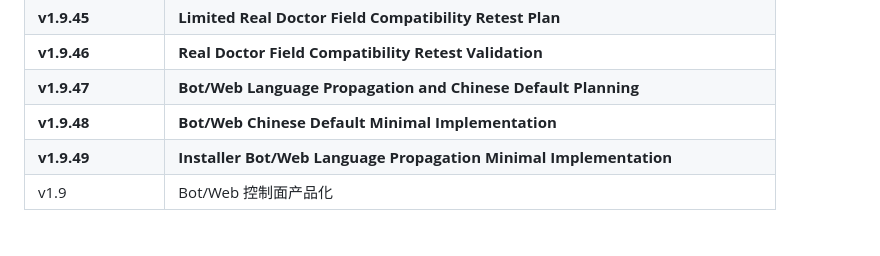
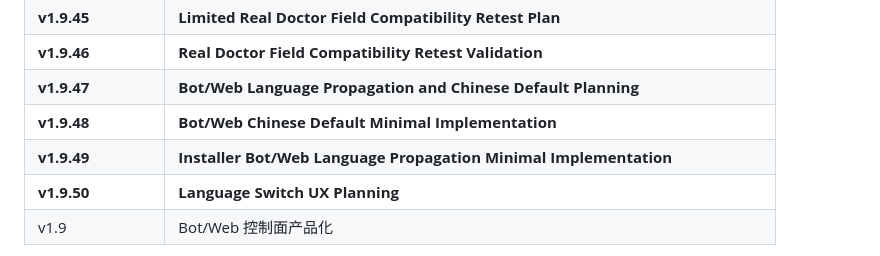
Before and after one commit to kairkiss/NanoBK-Proxy-Suite, a Markdown page: docs/roadmap.md, the part around the change. GitHub-like rendering.

```diff
--- a/docs/roadmap.md
+++ b/docs/roadmap.md
@@ -170,6 +170,7 @@
 | **v1.9.47** | **Bot/Web Language Propagation and Chinese Default Planning** |
 | **v1.9.48** | **Bot/Web Chinese Default Minimal Implementation** |
 | **v1.9.49** | **Installer Bot/Web Language Propagation Minimal Implementation** |
+| **v1.9.50** | **Language Switch UX Planning** |
 | v1.9 | Bot/Web 控制面产品化 |
 
 v1.7.21 fixes Cloudflare deploy status callback mismatch and admin env auto-install. v1.7.22 disables legacy admin env in Full Wizard, writes mock verified env, and tightens dynamic Summary checks. v1.7.23 fixes mock preflight port isolation so interactive mock tests are not affected by already-running NanoBK services. v1.7.24 adds hard timeouts and diagnostics to dynamic mock tests so Phase A cannot hang indefinitely. v1.7.25 fixes mock input flows so tests don't fall into placeholder URL rejection loops and ensures Summary shows nanok/nanob verified. v1.7.26 refreshes existing deployment runtime state and skips core port preflight when resuming from Cloudflare/BotWeb. v1.7.27 fixes healthcheck --quiet removal and preserves refreshed installed/verified state through resume choices. None claims real VPS validation, Cloudflare validation, or production pass. v1.8.0 adds CLI product UI polish (ui.sh, operation-log.sh) without changing deployment logic, protocol templates, Worker core, Bot/Web business logic, or rotate sync.
```
Also changed, not shown: CHANGELOG.md (+27 -0 lines), docs/planning-v1.9.50-language-switch-ux.md (added, +423 -0 lines).
